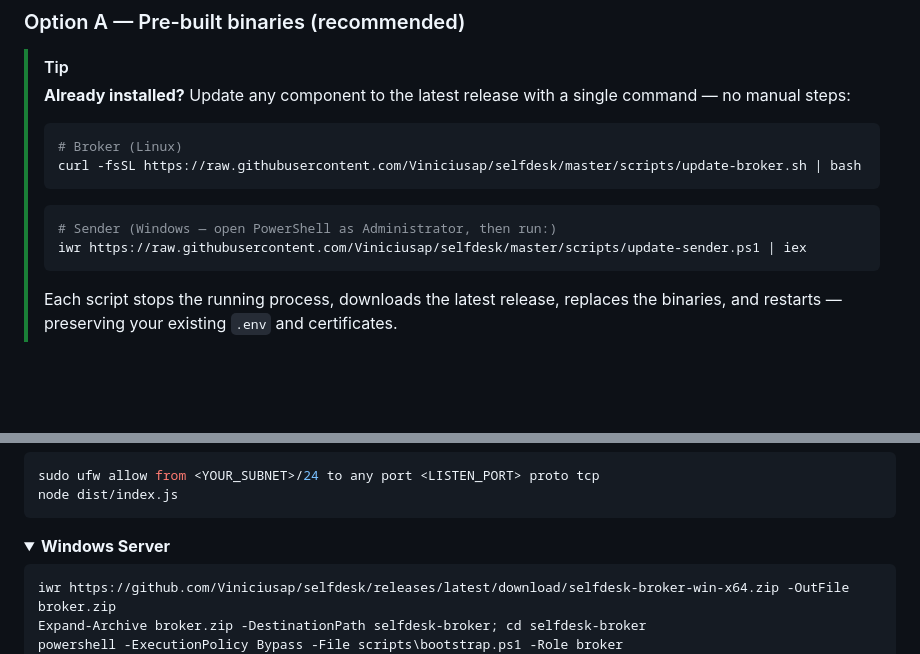
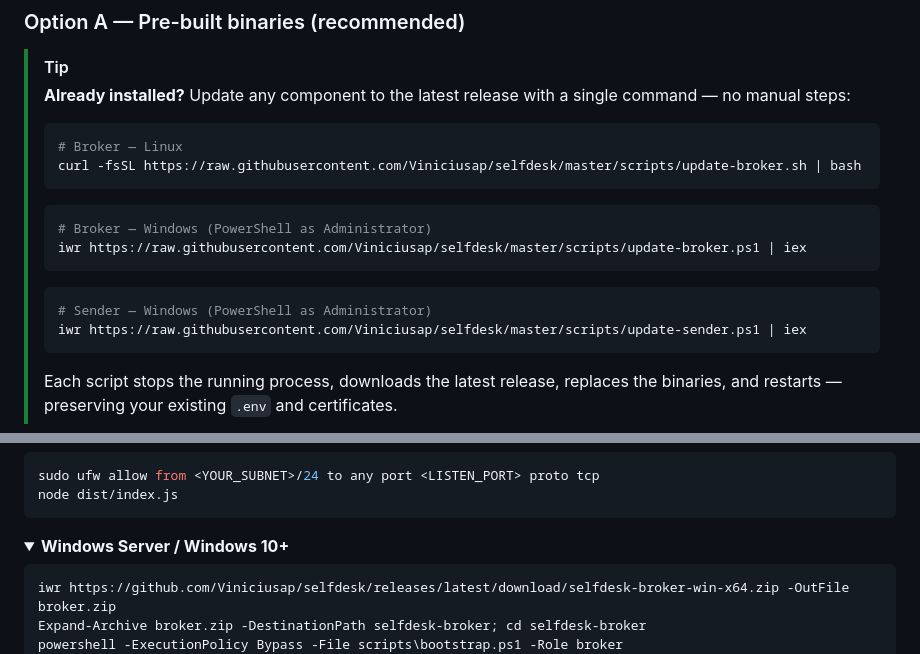
Before and after one commit to Viniciusap/selfdesk, a Markdown page: README.md, 2 parts joined by grey strips. GitHub-like rendering; folded sections open; blank space fills up the shorter version.

Commit message:
docs: broker one-liner para Linux e Windows; abrir ambos os blocos por default

````diff
--- a/README.md
+++ b/README.md
@@ -153,11 +153,15 @@ Found a vulnerability? Please report it responsibly via a [private issue](https:
 > **Already installed?** Update any component to the latest release with a single command — no manual steps:
 >
 > ```bash
-> # Broker (Linux)
+> # Broker — Linux
 > curl -fsSL https://raw.githubusercontent.com/Viniciusap/selfdesk/master/scripts/update-broker.sh | bash
 > ```
 > ```powershell
-> # Sender (Windows — open PowerShell as Administrator, then run:)
+> # Broker — Windows (PowerShell as Administrator)
+> iwr https://raw.githubusercontent.com/Viniciusap/selfdesk/master/scripts/update-broker.ps1 | iex
+> ```
+> ```powershell
+> # Sender — Windows (PowerShell as Administrator)
 > iwr https://raw.githubusercontent.com/Viniciusap/selfdesk/master/scripts/update-sender.ps1 | iex
 > ```
 > Each script stops the running process, downloads the latest release, replaces the binaries, and restarts — preserving your existing `.env` and certificates.
@@ -186,8 +190,8 @@ node dist/index.js
 
 </details>
 
-<details>
-<summary><b>Windows Server</b></summary>
+<details open>
+<summary><b>Windows Server / Windows 10+</b></summary>
 
 ```powershell
 iwr https://github.com/Viniciusap/selfdesk/releases/latest/download/selfdesk-broker-win-x64.zip -OutFile broker.zip
````
